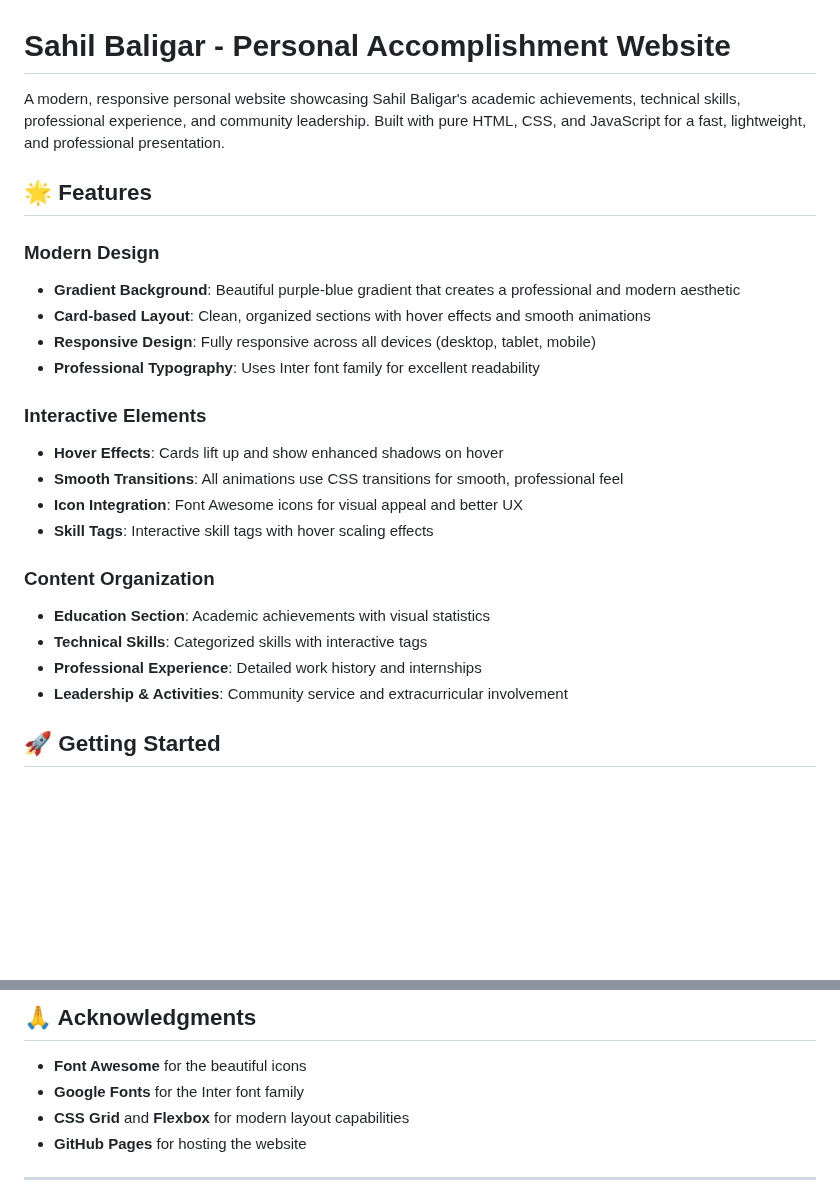
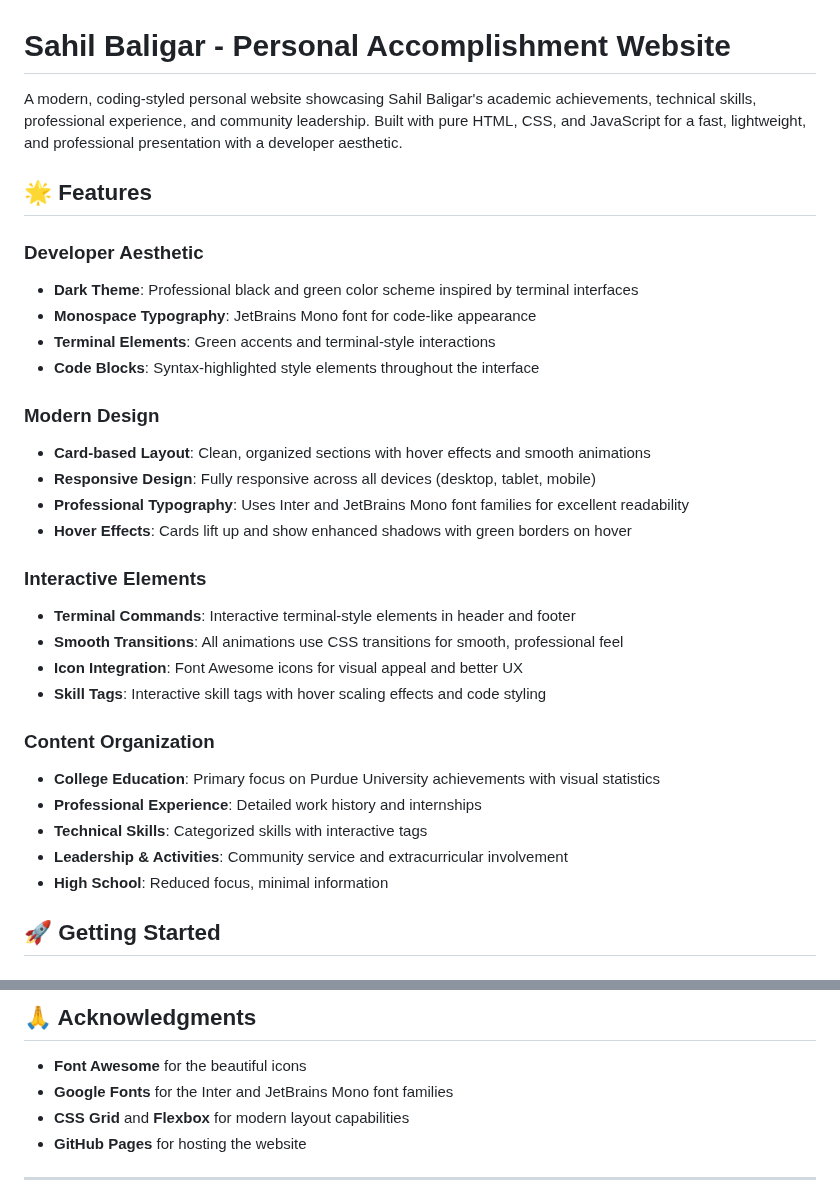
Before and after one commit to sahilbaligar0407/Sahil-Baligar.github.io, a Markdown page: README.md, 2 parts joined by grey strips. Drawn GitHub-style; blank space fills up the shorter version.

```diff
--- a/README.md
+++ b/README.md
@@ -1,26 +1,33 @@
 # Sahil Baligar - Personal Accomplishment Website
 
-A modern, responsive personal website showcasing Sahil Baligar's academic achievements, technical skills, professional experience, and community leadership. Built with pure HTML, CSS, and JavaScript for a fast, lightweight, and professional presentation.
+A modern, coding-styled personal website showcasing Sahil Baligar's academic achievements, technical skills, professional experience, and community leadership. Built with pure HTML, CSS, and JavaScript for a fast, lightweight, and professional presentation with a developer aesthetic.
 
 ## 🌟 Features
 
+### **Developer Aesthetic**
+- **Dark Theme**: Professional black and green color scheme inspired by terminal interfaces
+- **Monospace Typography**: JetBrains Mono font for code-like appearance
+- **Terminal Elements**: Green accents and terminal-style interactions
+- **Code Blocks**: Syntax-highlighted style elements throughout the interface
+
 ### **Modern Design**
-- **Gradient Background**: Beautiful purple-blue gradient that creates a professional and modern aesthetic
 - **Card-based Layout**: Clean, organized sections with hover effects and smooth animations
 - **Responsive Design**: Fully responsive across all devices (desktop, tablet, mobile)
-- **Professional Typography**: Uses Inter font family for excellent readability
+- **Professional Typography**: Uses Inter and JetBrains Mono font families for excellent readability
+- **Hover Effects**: Cards lift up and show enhanced shadows with green borders on hover
 
 ### **Interactive Elements**
-- **Hover Effects**: Cards lift up and show enhanced shadows on hover
+- **Terminal Commands**: Interactive terminal-style elements in header and footer
 - **Smooth Transitions**: All animations use CSS transitions for smooth, professional feel
 - **Icon Integration**: Font Awesome icons for visual appeal and better UX
-- **Skill Tags**: Interactive skill tags with hover scaling effects
+- **Skill Tags**: Interactive skill tags with hover scaling effects and code styling
 
 ### **Content Organization**
-- **Education Section**: Academic achievements with visual statistics
+- **College Education**: Primary focus on Purdue University achievements with visual statistics
+- **Professional Experience**: Detailed work history and internships
 - **Technical Skills**: Categorized skills with interactive tags
-- **Professional Experience**: Detailed work history and internships
 - **Leadership & Activities**: Community service and extracurricular involvement
+- **High School**: Reduced focus, minimal information
 
 ## 🚀 Getting Started
 
@@ -172,7 +180,7 @@ This project is open source and available under the [MIT License](LICENSE).
 ## 🙏 Acknowledgments
 
 - **Font Awesome** for the beautiful icons
-- **Google Fonts** for the Inter font family
+- **Google Fonts** for the Inter and JetBrains Mono font families
 - **CSS Grid** and **Flexbox** for modern layout capabilities
 - **GitHub Pages** for hosting the website
 
```
Also changed, not shown: other parts of README.md (+21 -20 lines).
